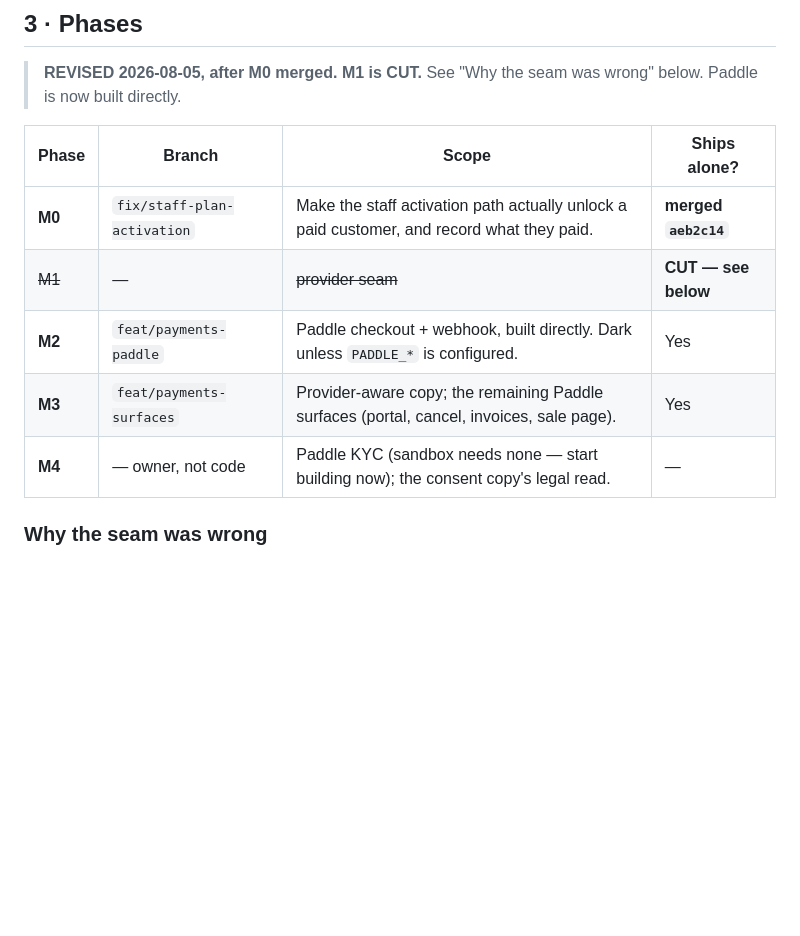
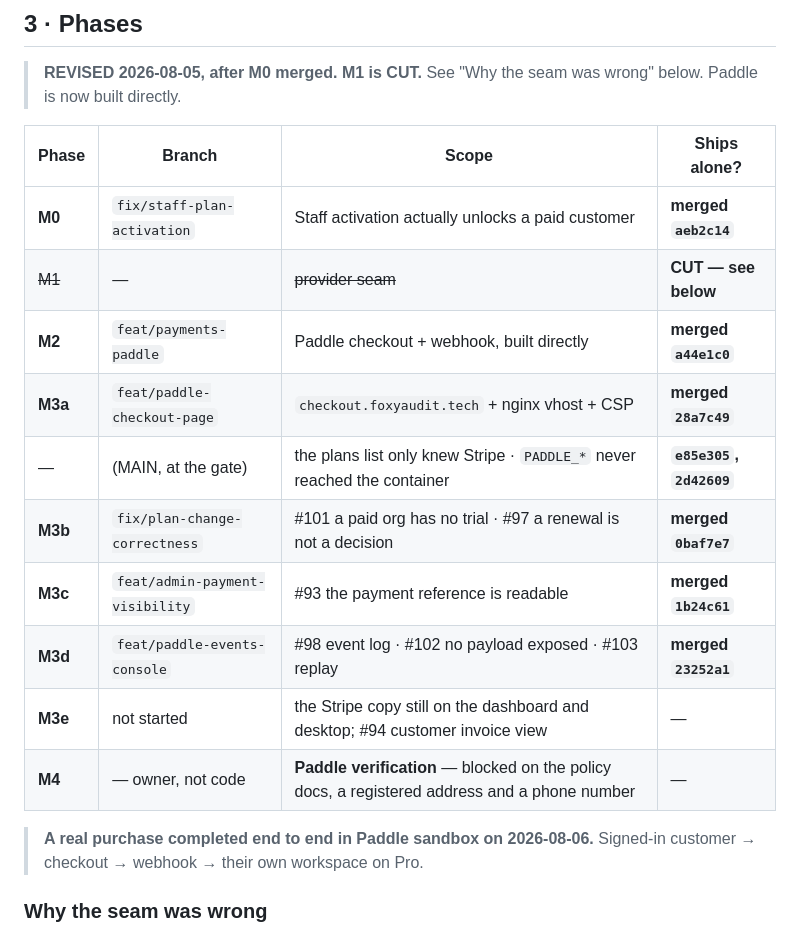
Before and after one commit to fatimaatta-09/Foxy-Audit, a Markdown page: docs/plans/payments-mor-migration.md, the part around the change. Drawn GitHub-style; blank space fills up the shorter version.

Commit message:
docs(plans): mark what shipped, and archive the finished admin pass
Paddle is live in sandbox and has taken a real purchase end to end. The phase
tables now record which SHA shipped each piece rather than describing them as
pending: M0, M2, M3a-d and M4b are merged, plus the two fixes MAIN wrote at the
deployment gate when the owner was blocked.

admin-refinement.md is finished (A0-A7, R1, R2) and moves to docs/done/.

What is left is not code: Paddle verification, blocked on the policy documents,
a registered business address and a phone number.

Co-Authored-By: Claude Opus 5 (1M context) <noreply@anthropic.com>

```diff
--- a/docs/plans/payments-mor-migration.md
+++ b/docs/plans/payments-mor-migration.md
@@ -97,11 +97,19 @@ This is why M0 exists and why it ships before anything else.
 
 | Phase | Branch | Scope | Ships alone? |
 |---|---|---|---|
-| **M0** | `fix/staff-plan-activation` | Make the staff activation path actually unlock a paid customer, and record what they paid. | **merged `aeb2c14`** |
+| **M0** | `fix/staff-plan-activation` | Staff activation actually unlocks a paid customer | **merged `aeb2c14`** |
 | ~~M1~~ | — | ~~provider seam~~ | **CUT — see below** |
-| **M2** | `feat/payments-paddle` | Paddle checkout + webhook, built directly. Dark unless `PADDLE_*` is configured. | Yes |
-| **M3** | `feat/payments-surfaces` | Provider-aware copy; the remaining Paddle surfaces (portal, cancel, invoices, sale page). | Yes |
-| **M4** | — owner, not code | Paddle KYC (sandbox needs none — start building now); the consent copy's legal read. | — |
+| **M2** | `feat/payments-paddle` | Paddle checkout + webhook, built directly | **merged `a44e1c0`** |
+| **M3a** | `feat/paddle-checkout-page` | `checkout.foxyaudit.tech` + nginx vhost + CSP | **merged `28a7c49`** |
+| — | (MAIN, at the gate) | the plans list only knew Stripe · `PADDLE_*` never reached the container | **`e85e305`, `2d42609`** |
+| **M3b** | `fix/plan-change-correctness` | #101 a paid org has no trial · #97 a renewal is not a decision | **merged `0baf7e7`** |
+| **M3c** | `feat/admin-payment-visibility` | #93 the payment reference is readable | **merged `1b24c61`** |
+| **M3d** | `feat/paddle-events-console` | #98 event log · #102 no payload exposed · #103 replay | **merged `23252a1`** |
+| **M3e** | not started | the Stripe copy still on the dashboard and desktop; #94 customer invoice view | — |
+| **M4** | — owner, not code | **Paddle verification** — blocked on the policy docs, a registered address and a phone number | — |
+
+> **A real purchase completed end to end in Paddle sandbox on 2026-08-06.**
+> Signed-in customer → checkout → webhook → their own workspace on Pro.
 
 ### Why the seam was wrong
 
```
Also changed, not shown: docs/plans/tiers-demo-and-purchase-flow.md (+2 -2 lines), docs/done/admin-refinement.md (renamed from docs/plans/admin-refinement.md).
